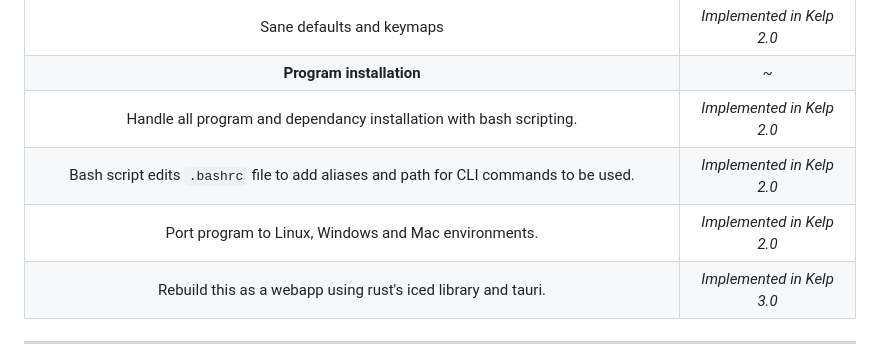
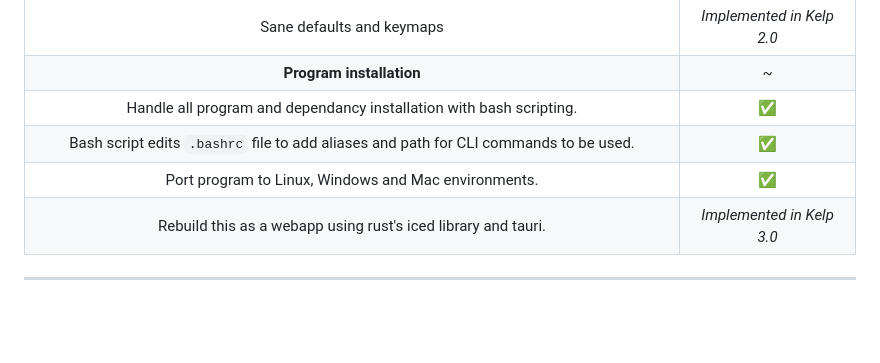
Before and after one commit to gongahkia/kelp, a Markdown page: README.md, the part around the change. Rendered like a GitHub page; blank space fills up the shorter version.

```diff
--- a/README.md
+++ b/README.md
@@ -50,9 +50,9 @@ Written in Rust, because we love crabs.
 | Kanban board functionality that can be visualised in CLI. | *Implemented in Kelp 2.0* |
 | Sane defaults and keymaps | *Implemented in Kelp 2.0* |
 | **Program installation** | ~ |
-| Handle all program and dependancy installation with bash scripting. | *Implemented in Kelp 2.0* |
-| Bash script edits `.bashrc` file to add aliases and path for CLI commands to be used. | *Implemented in Kelp 2.0* |
-| Port program to Linux, Windows and Mac environments. | *Implemented in Kelp 2.0* |
+| Handle all program and dependancy installation with bash scripting. | ✅ |
+| Bash script edits `.bashrc` file to add aliases and path for CLI commands to be used. | ✅ |
+| Port program to Linux, Windows and Mac environments. | ✅ |
 | Rebuild this as a webapp using rust's iced library and tauri. | *Implemented in Kelp 3.0* |
 
 ---
```
